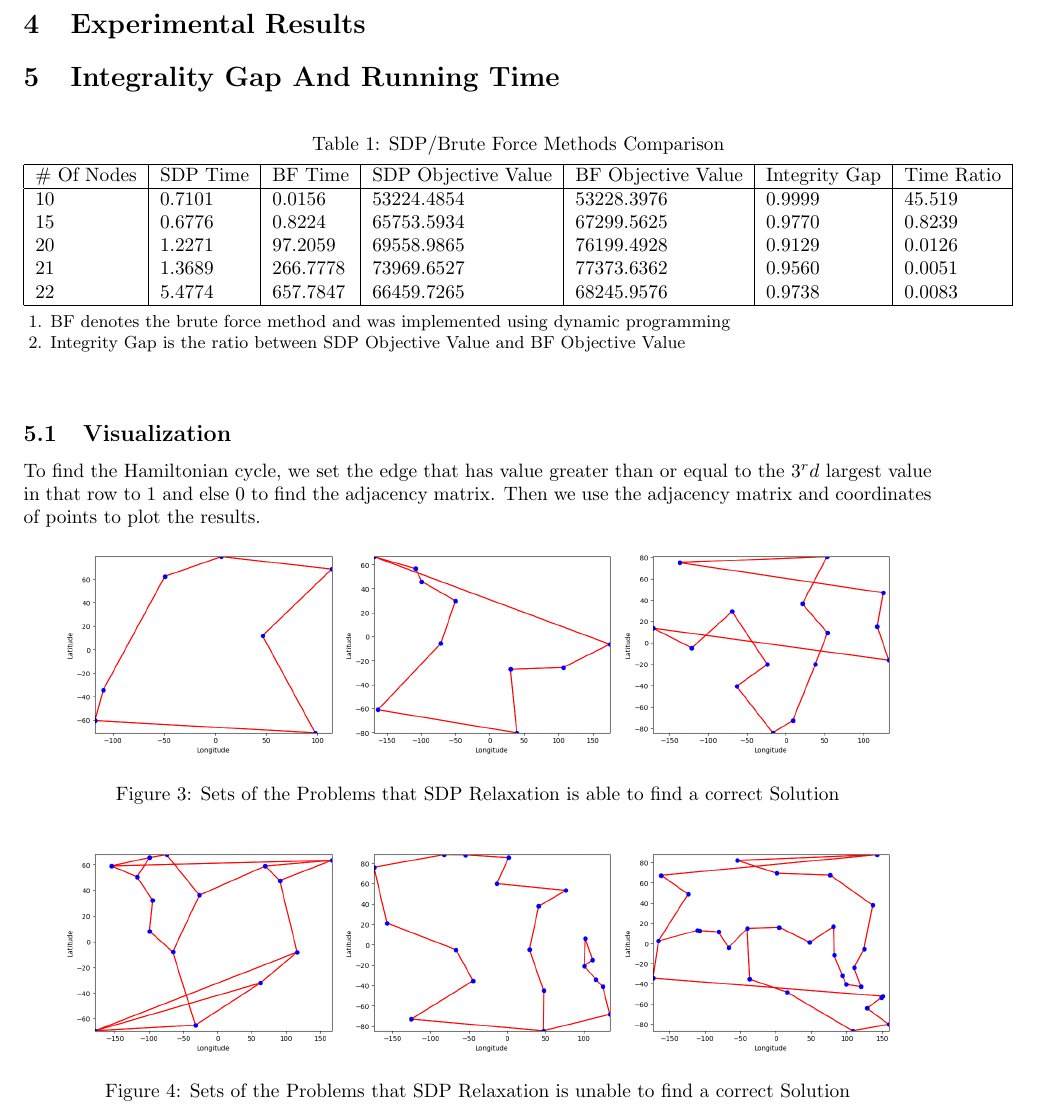
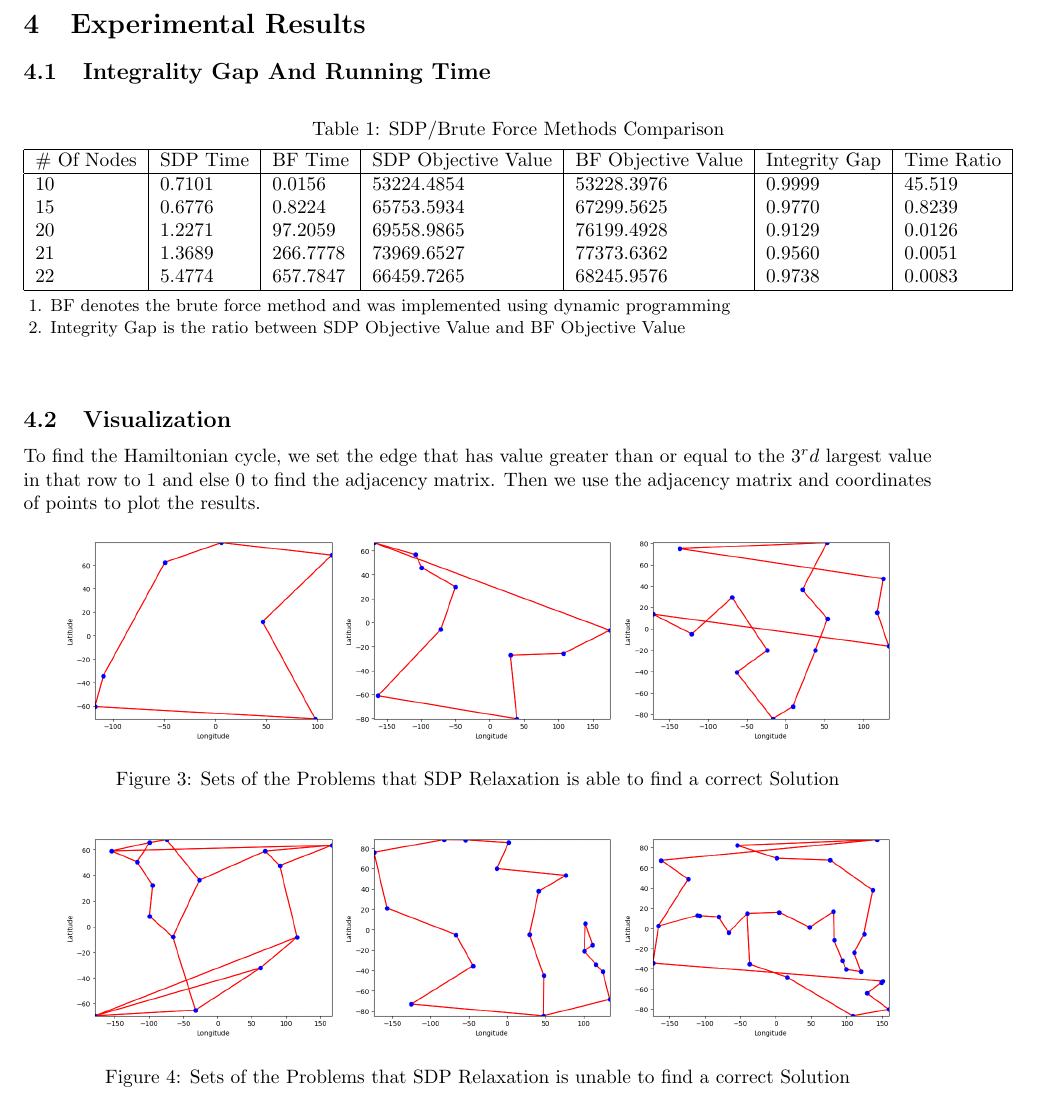
Before and after one commit to Xinshi0726/SDP-Relxations-With-Applications, a LaTeX document (Report/Report.tex): part of page 5 of 9, cut so that both start at the same text. Compiled offline with pdfLaTeX.

Commit message:
Minor Updates
Minor Updates

```diff
--- a/Report/Report.tex
+++ b/Report/Report.tex
@@ -237,7 +237,7 @@ The constraint is making sure weighted graph corresponding to X (as a weighted a
 The integrality gap is unbound and the time complexity is polynomial. We will prove it empirically in the Experimental Results.
 
 \section{Experimental Results}
-\section{Integrality Gap And Running Time}
+\subsection{Integrality Gap And Running Time}
 \begin{table}[!ht]
 \begin{threeparttable}
 \caption{SDP/Brute Force Methods Comparison}
```
Also changed, not shown: 1 other file.
